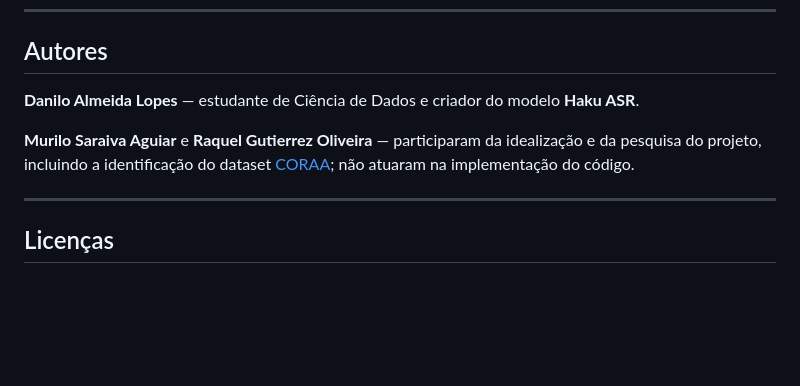
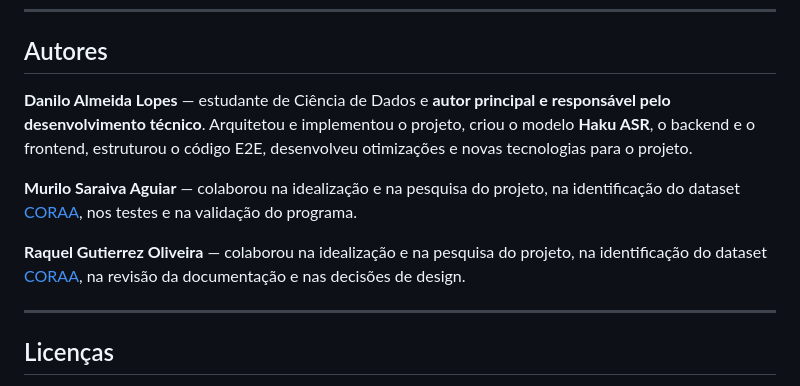
Before and after one commit to DaniloLopes7/Loro, a Markdown page: README.md, the part around the change. Rendered like a GitHub page; blank space fills up the shorter version.

```diff
--- a/README.md
+++ b/README.md
@@ -312,9 +312,11 @@ vox-live-transcription/
 
 ## Autores
 
-**Danilo Almeida Lopes** — estudante de Ciência de Dados e criador do modelo **Haku ASR**.
+**Danilo Almeida Lopes** — estudante de Ciência de Dados e **autor principal e responsável pelo desenvolvimento técnico**. Arquitetou e implementou o projeto, criou o modelo **Haku ASR**, o backend e o frontend, estruturou o código E2E, desenvolveu otimizações e novas tecnologias para o projeto.
 
-**Murilo Saraiva Aguiar** e **Raquel Gutierrez Oliveira** — participaram da idealização e da pesquisa do projeto, incluindo a identificação do dataset [CORAA](https://github.com/nilc-nlp/CORAA); não atuaram na implementação do código.
+**Murilo Saraiva Aguiar** — colaborou na idealização e na pesquisa do projeto, na identificação do dataset [CORAA](https://github.com/nilc-nlp/CORAA), nos testes e na validação do programa.
+
+**Raquel Gutierrez Oliveira** — colaborou na idealização e na pesquisa do projeto, na identificação do dataset [CORAA](https://github.com/nilc-nlp/CORAA), na revisão da documentação e nas decisões de design.
 
 ---
 
```
